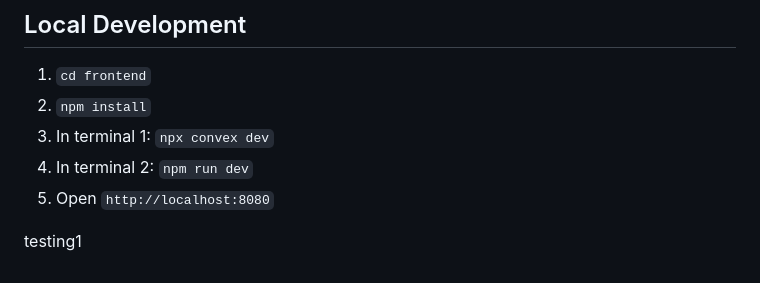
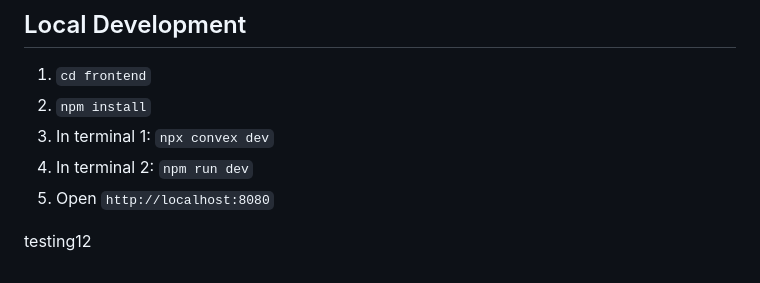
Before and after one commit to AshniZ-3193/Collee---Antigravity, a Markdown page: README.md, the part around the change. GitHub-like rendering.

```diff
--- a/README.md
+++ b/README.md
@@ -153,4 +153,4 @@ Core tables include:
 4. In terminal 2: `npm run dev`
 5. Open `http://localhost:8080`
 
-testing1
+testing12
```
